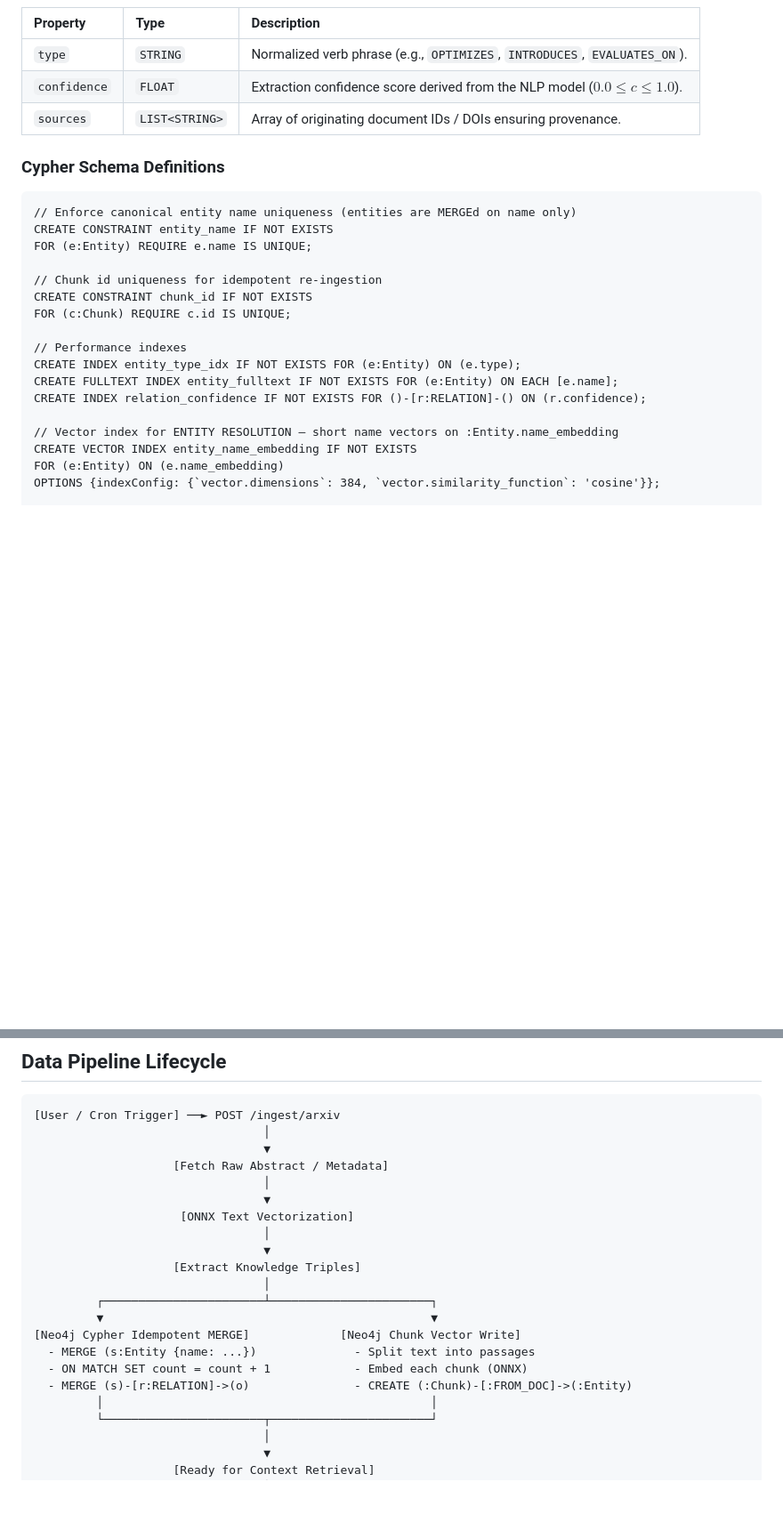
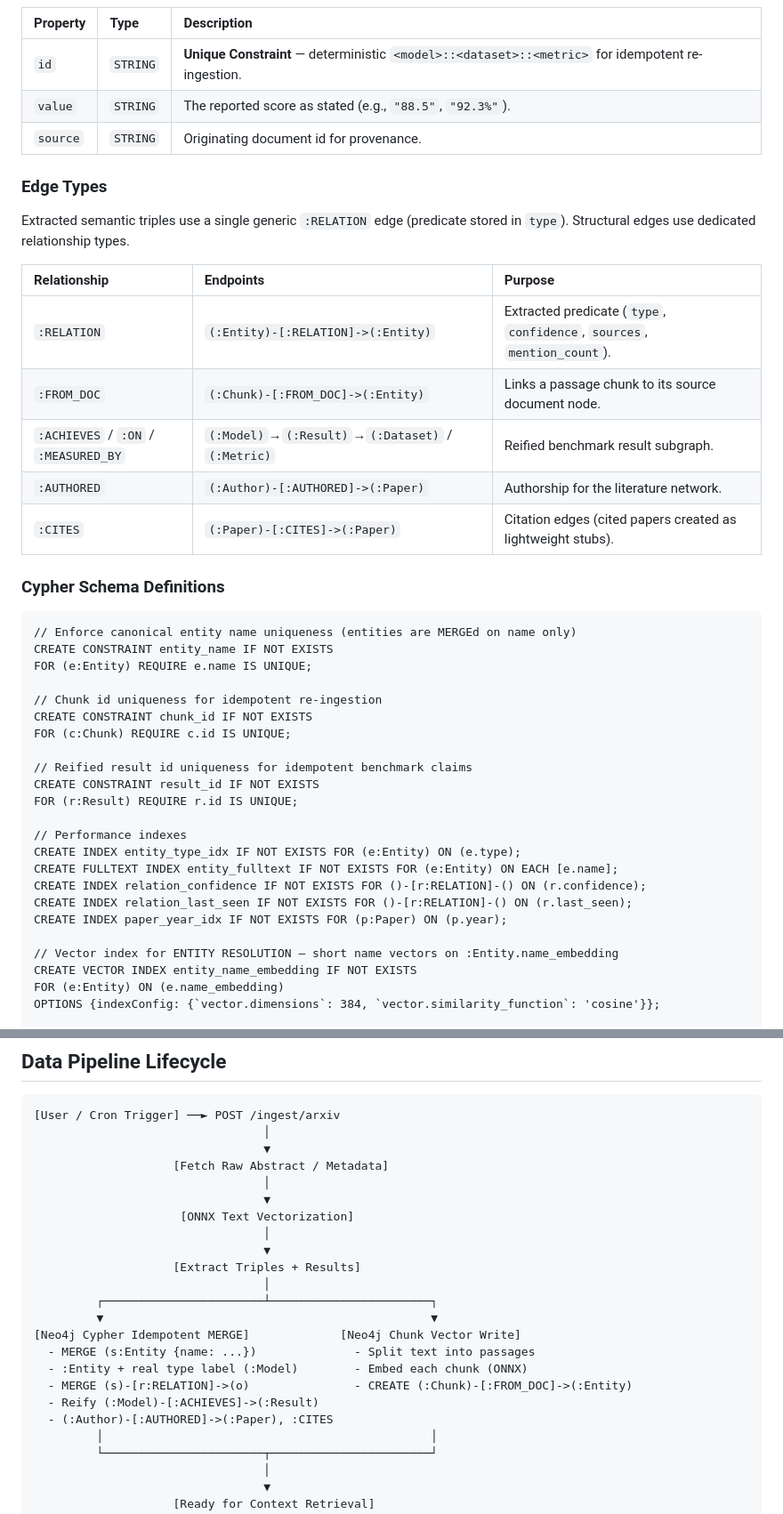
Before and after one commit to yashvisharma1204/research-agent, a Markdown page: README.md, 2 parts joined by grey strips. Shown at 89% size. Rendered like a GitHub page; blank space fills up the shorter version.

````diff
--- a/README.md
+++ b/README.md
@@ -165,9 +176,21 @@ Directed relationships connect entities via extracted predicates.
 
 | Property | Type | Description |
 | :--- | :--- | :--- |
-| `type` | `STRING` | Normalized verb phrase (e.g., `OPTIMIZES`, `INTRODUCES`, `EVALUATES_ON`). |
-| `confidence` | `FLOAT` | Extraction confidence score derived from the NLP model ($0.0 \le c \le 1.0$). |
-| `sources` | `LIST<STRING>` | Array of originating document IDs / DOIs ensuring provenance. |
+| `id` | `STRING` | **Unique Constraint** — deterministic `<model>::<dataset>::<metric>` for idempotent re-ingestion. |
+| `value` | `STRING` | The reported score as stated (e.g., `"88.5"`, `"92.3%"`). |
+| `source` | `STRING` | Originating document id for provenance. |
+
+### Edge Types
+
+Extracted semantic triples use a single generic `:RELATION` edge (predicate stored in `type`). Structural edges use dedicated relationship types.
+
+| Relationship | Endpoints | Purpose |
+| :--- | :--- | :--- |
+| `:RELATION` | `(:Entity)-[:RELATION]->(:Entity)` | Extracted predicate (`type`, `confidence`, `sources`, `mention_count`). |
+| `:FROM_DOC` | `(:Chunk)-[:FROM_DOC]->(:Entity)` | Links a passage chunk to its source document node. |
+| `:ACHIEVES` / `:ON` / `:MEASURED_BY` | `(:Model)`→`(:Result)`→`(:Dataset)` / `(:Metric)` | Reified benchmark result subgraph. |
+| `:AUTHORED` | `(:Author)-[:AUTHORED]->(:Paper)` | Authorship for the literature network. |
+| `:CITES` | `(:Paper)-[:CITES]->(:Paper)` | Citation edges (cited papers created as lightweight stubs). |
 
 ### Cypher Schema Definitions
 ```cypher
@@ -179,10 +202,16 @@ FOR (e:Entity) REQUIRE e.name IS UNIQUE;
 CREATE CONSTRAINT chunk_id IF NOT EXISTS
 FOR (c:Chunk) REQUIRE c.id IS UNIQUE;
 
+// Reified result id uniqueness for idempotent benchmark claims
+CREATE CONSTRAINT result_id IF NOT EXISTS
+FOR (r:Result) REQUIRE r.id IS UNIQUE;
+
 // Performance indexes
 CREATE INDEX entity_type_idx IF NOT EXISTS FOR (e:Entity) ON (e.type);
 CREATE FULLTEXT INDEX entity_fulltext IF NOT EXISTS FOR (e:Entity) ON EACH [e.name];
 CREATE INDEX relation_confidence IF NOT EXISTS FOR ()-[r:RELATION]-() ON (r.confidence);
+CREATE INDEX relation_last_seen IF NOT EXISTS FOR ()-[r:RELATION]-() ON (r.last_seen);
+CREATE INDEX paper_year_idx IF NOT EXISTS FOR (p:Paper) ON (p.year);
 
 // Vector index for ENTITY RESOLUTION — short name vectors on :Entity.name_embedding
 CREATE VECTOR INDEX entity_name_embedding IF NOT EXISTS
@@ -210,14 +239,16 @@ OPTIONS {indexConfig: {`vector.dimensions`: 384, `vector.similarity_function`: '
                      [ONNX Text Vectorization]
                                  │
                                  ▼
-                    [Extract Knowledge Triples]
+                    [Extract Triples + Results]
                                  │
          ┌───────────────────────┴───────────────────────┐
          ▼                                               ▼
 [Neo4j Cypher Idempotent MERGE]             [Neo4j Chunk Vector Write]
   - MERGE (s:Entity {name: ...})              - Split text into passages
-  - ON MATCH SET count = count + 1            - Embed each chunk (ONNX)
+  - :Entity + real type label (:Model)        - Embed each chunk (ONNX)
   - MERGE (s)-[r:RELATION]->(o)               - CREATE (:Chunk)-[:FROM_DOC]->(:Entity)
+  - Reify (:Model)-[:ACHIEVES]->(:Result)
+  - (:Author)-[:AUTHORED]->(:Paper), :CITES
          │                                               │
          └───────────────────────┬───────────────────────┘
                                  │
````
Also changed, not shown: other parts of README.md (+35 -20 lines).
